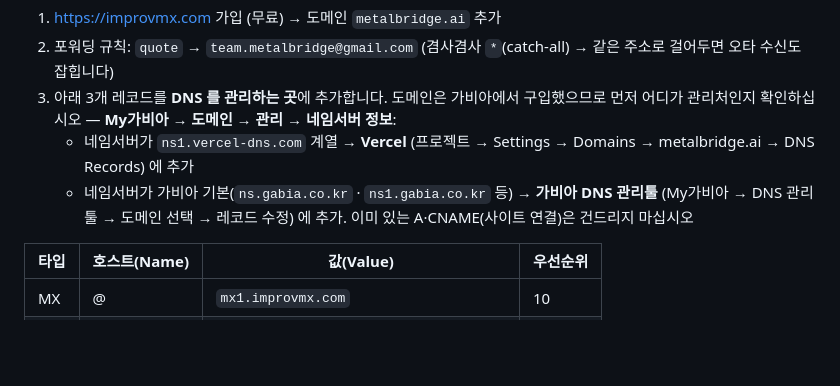
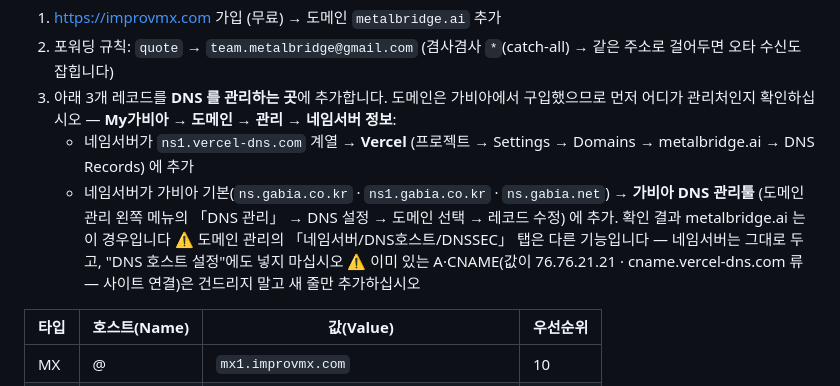
Before and after one commit to hasungtech/metalbridge, a Markdown page: docs/메일_알림_세팅.md, the part around the change. GitHub-like rendering; blank space fills up the shorter version.

Commit message:
메일 세팅 가이드 — 가비아 DNS 관리 메뉴 위치 명확화
네임서버가 가비아 기본임을 확인. 헷갈리기 쉬운 '네임서버/DNS호스트' 탭이
아니라 'DNS 관리' 메뉴임을 명시하고, 기존 A·CNAME 보호 경고를 강화.

Co-Authored-By: Claude Fable 5 <noreply@anthropic.com>
Claude-Session: https://claude.ai/code/session_013i5yvoeBpA7LGQvJDoFS9G

```diff
--- a/docs/메일_알림_세팅.md
+++ b/docs/메일_알림_세팅.md
@@ -23,9 +23,13 @@
    **My가비아 → 도메인 → 관리 → 네임서버 정보**:
    - 네임서버가 `ns1.vercel-dns.com` 계열 → **Vercel** (프로젝트 → Settings →
      Domains → metalbridge.ai → DNS Records) 에 추가
-   - 네임서버가 가비아 기본(`ns.gabia.co.kr` · `ns1.gabia.co.kr` 등) →
-     **가비아 DNS 관리툴** (My가비아 → DNS 관리툴 → 도메인 선택 → 레코드 수정)
-     에 추가. 이미 있는 A·CNAME(사이트 연결)은 건드리지 마십시오
+   - 네임서버가 가비아 기본(`ns.gabia.co.kr` · `ns1.gabia.co.kr` · `ns.gabia.net`) →
+     **가비아 DNS 관리툴** (도메인 관리 왼쪽 메뉴의 「DNS 관리」 → DNS 설정 →
+     도메인 선택 → 레코드 수정) 에 추가. 확인 결과 metalbridge.ai 는 이 경우입니다
+     ⚠️ 도메인 관리의 「네임서버/DNS호스트/DNSSEC」 탭은 다른 기능입니다 —
+     네임서버는 그대로 두고, "DNS 호스트 설정"에도 넣지 마십시오
+     ⚠️ 이미 있는 A·CNAME(값이 76.76.21.21 · cname.vercel-dns.com 류 — 사이트 연결)은
+     건드리지 말고 새 줄만 추가하십시오
 
 | 타입 | 호스트(Name) | 값(Value) | 우선순위 |
 |---|---|---|---|
```
